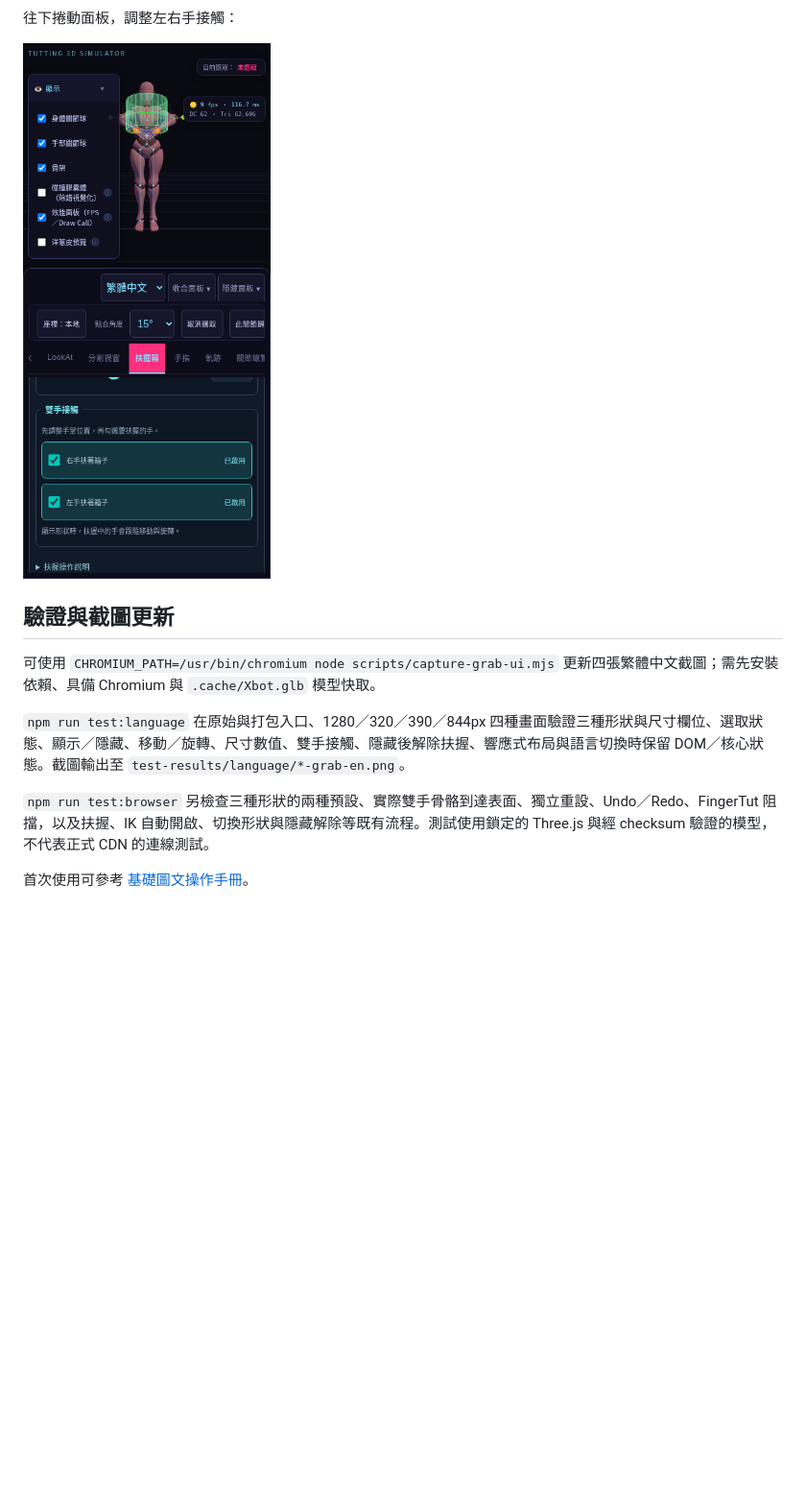
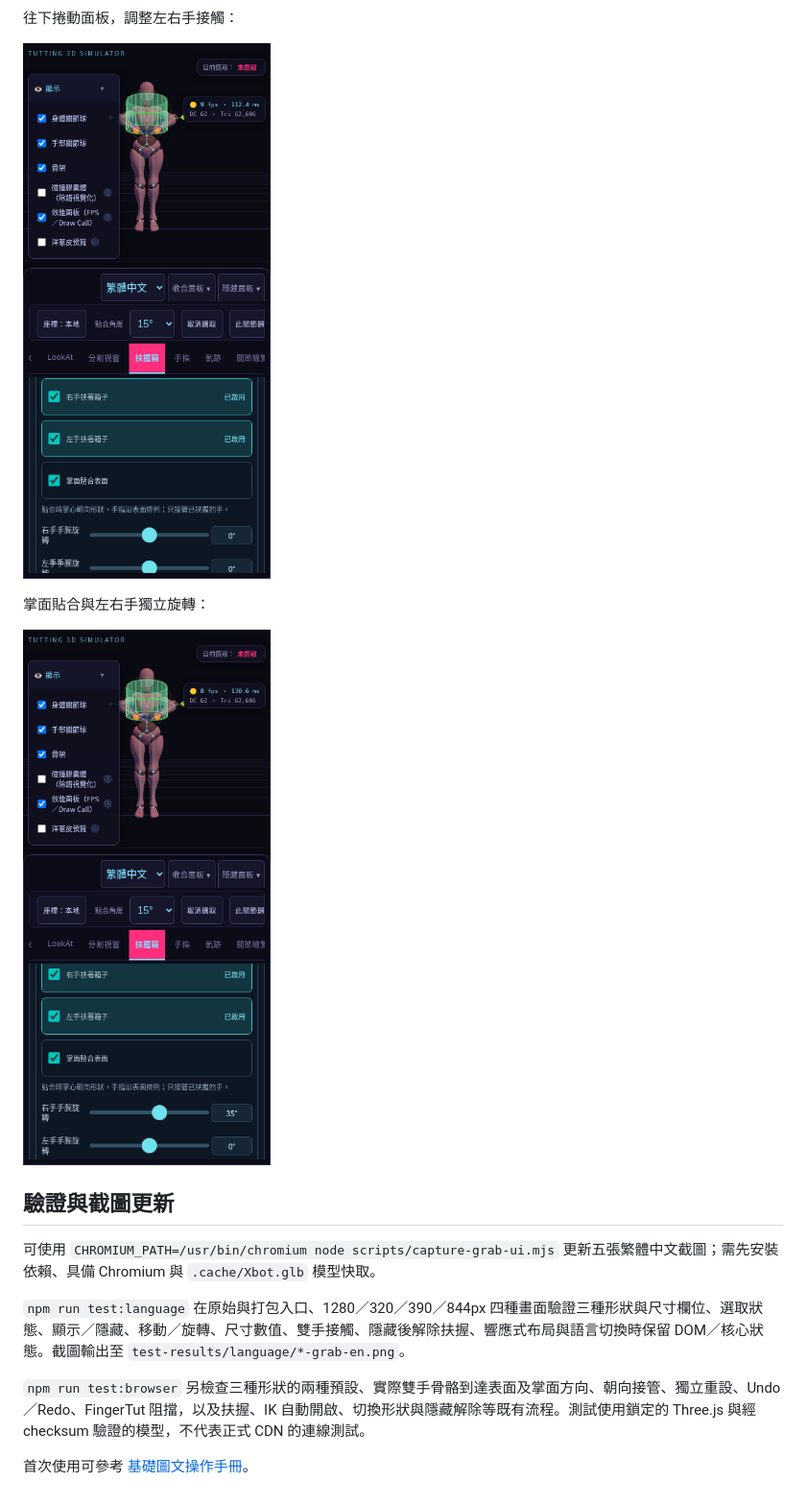
Before and after one commit to Juynwei2019/3D-TUTTING-SIMULATOR-2077, a Markdown page: docs/grab-box-mode.md, the part around the change printed below. Shown: that part at 96% size. Rendered like a GitHub page; pictures changed too: docs/images/grab-ui-mobile-contact.png, docs/images/grab-ui-mobile-palms.png (added); blank space fills up the shorter version.

Commit message:
feat: align grabbed palms to shape surfaces with wrist twist

```diff
--- a/docs/grab-box-mode.md
+++ b/docs/grab-box-mode.md
@@ -61,12 +78,16 @@ FingerTut 開啟時，快速擺位及重設會提示先退出 FingerTut，並保
 
 ![手機雙手接觸設定卡](images/grab-ui-mobile-contact.png)
 
+掌面貼合與左右手獨立旋轉：
+
+![手機掌面貼合與手腕旋轉](images/grab-ui-mobile-palms.png)
+
 ## 驗證與截圖更新
 
-可使用 `CHROMIUM_PATH=/usr/bin/chromium node scripts/capture-grab-ui.mjs` 更新四張繁體中文截圖；需先安裝依賴、具備 Chromium 與 `.cache/Xbot.glb` 模型快取。
+可使用 `CHROMIUM_PATH=/usr/bin/chromium node scripts/capture-grab-ui.mjs` 更新五張繁體中文截圖；需先安裝依賴、具備 Chromium 與 `.cache/Xbot.glb` 模型快取。
 
 `npm run test:language` 在原始與打包入口、1280／320／390／844px 四種畫面驗證三種形狀與尺寸欄位、選取狀態、顯示／隱藏、移動／旋轉、尺寸數值、雙手接觸、隱藏後解除扶握、響應式布局與語言切換時保留 DOM／核心狀態。截圖輸出至 `test-results/language/*-grab-en.png`。
 
-`npm run test:browser` 另檢查三種形狀的兩種預設、實際雙手骨骼到達表面、獨立重設、Undo／Redo、FingerTut 阻擋，以及扶握、IK 自動開啟、切換形狀與隱藏解除等既有流程。測試使用鎖定的 Three.js 與經 checksum 驗證的模型，不代表正式 CDN 的連線測試。
+`npm run test:browser` 另檢查三種形狀的兩種預設、實際雙手骨骼到達表面及掌面方向、朝向接管、獨立重設、Undo／Redo、FingerTut 阻擋，以及扶握、IK 自動開啟、切換形狀與隱藏解除等既有流程。測試使用鎖定的 Three.js 與經 checksum 驗證的模型，不代表正式 CDN 的連線測試。
 
 首次使用可參考 [基礎圖文操作手冊](basic-user-manual.md)。
```
Also changed, not shown: other parts of docs/grab-box-mode.md (+19 -2 lines), docs/images/grab-ui-desktop.png, docs/images/grab-ui-mobile-dimensions.png, docs/images/grab-ui-mobile.png, 14 other files.
